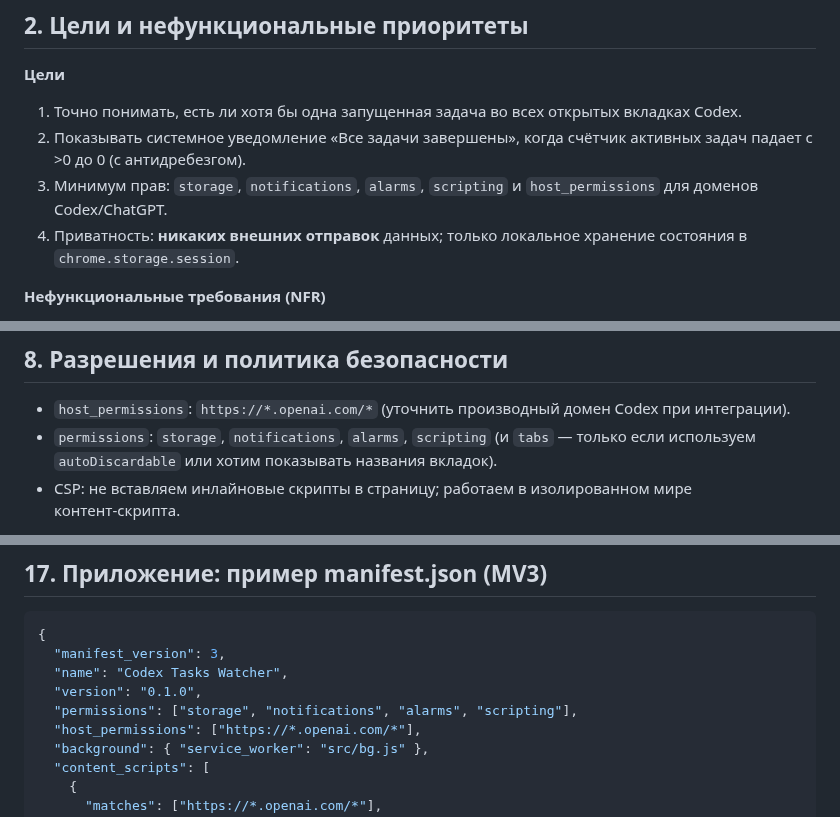
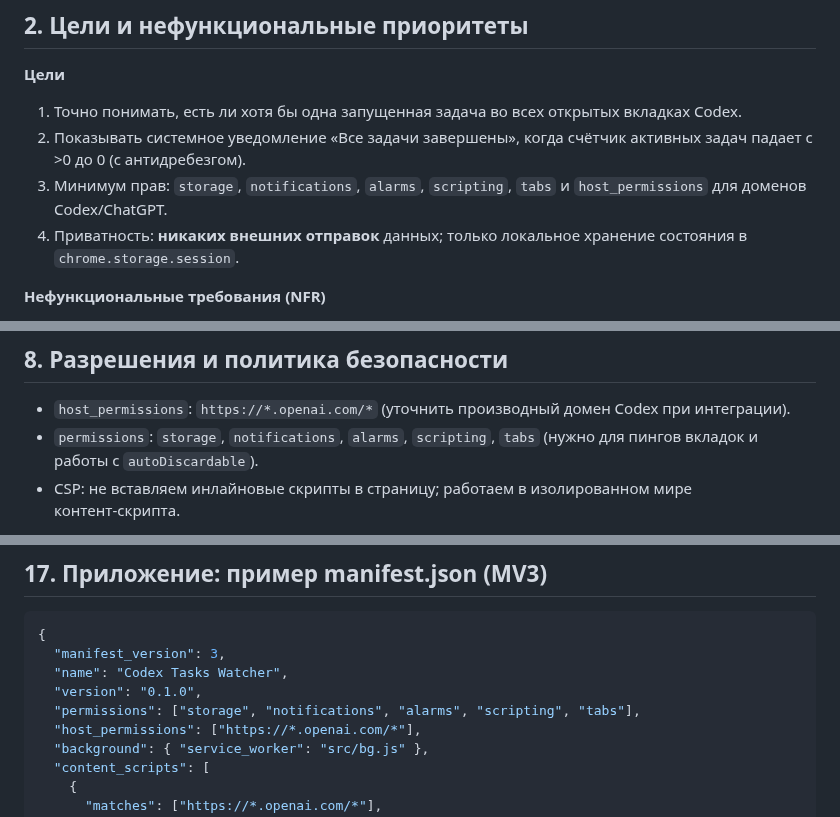
Before and after one commit to nicelight/Codexex, a Markdown page: docs/brief.md, 3 parts joined by grey strips. Rendered like a GitHub page.

Commit message:
Update brief permissions for tab ping logic

```diff
--- a/docs/brief.md
+++ b/docs/brief.md
@@ -20,7 +20,7 @@
 
 1. Точно понимать, есть ли хотя бы одна запущенная задача во всех открытых вкладках Codex.
 2. Показывать системное уведомление «Все задачи завершены», когда счётчик активных задач падает с >0 до 0 (с антидребезгом).
-3. Минимум прав: `storage`, `notifications`, `alarms`, `scripting` и `host_permissions` для доменов Codex/ChatGPT.
+3. Минимум прав: `storage`, `notifications`, `alarms`, `scripting`, `tabs` и `host_permissions` для доменов Codex/ChatGPT.
 4. Приватность: **никаких внешних отправок** данных; только локальное хранение состояния в `chrome.storage.session`.
 
 **Нефункциональные требования (NFR)**
@@ -188,7 +188,7 @@
 ## 8. Разрешения и политика безопасности
 
 * `host_permissions`: `https://*.openai.com/*` (уточнить производный домен Codex при интеграции).
-* `permissions`: `storage`, `notifications`, `alarms`, `scripting` (и `tabs` — только если используем `autoDiscardable` или хотим показывать названия вкладок).
+* `permissions`: `storage`, `notifications`, `alarms`, `scripting`, `tabs` (нужно для пингов вкладок и работы с `autoDiscardable`).
 * CSP: не вставляем инлайновые скрипты в страницу; работаем в изолированном мире контент‑скрипта.
 
 **Приватность:** никакой сети; все данные локально; можно включить «Diagnostic log» (в `storage.session`) для отладки, off by default.
@@ -287,7 +287,7 @@
   "manifest_version": 3,
   "name": "Codex Tasks Watcher",
   "version": "0.1.0",
-  "permissions": ["storage", "notifications", "alarms", "scripting"],
+  "permissions": ["storage", "notifications", "alarms", "scripting", "tabs"],
   "host_permissions": ["https://*.openai.com/*"],
   "background": { "service_worker": "src/bg.js" },
   "content_scripts": [
```
